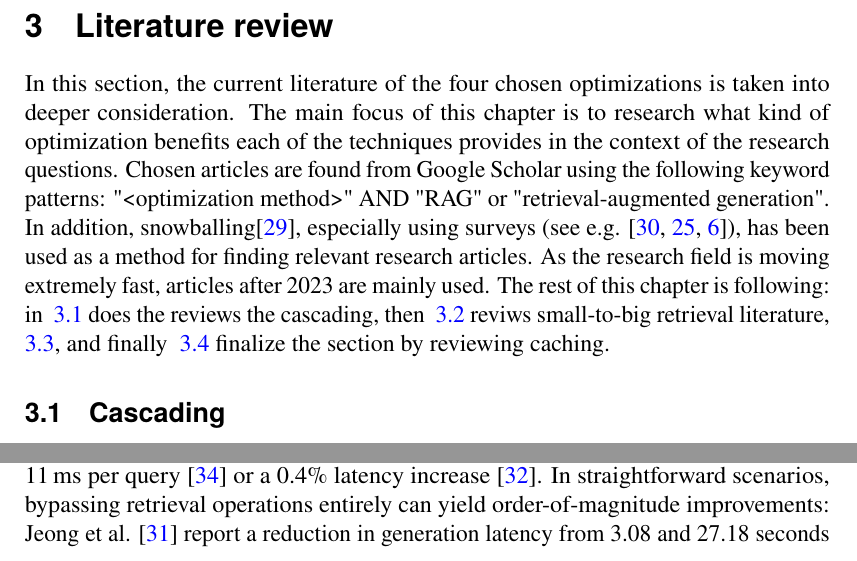
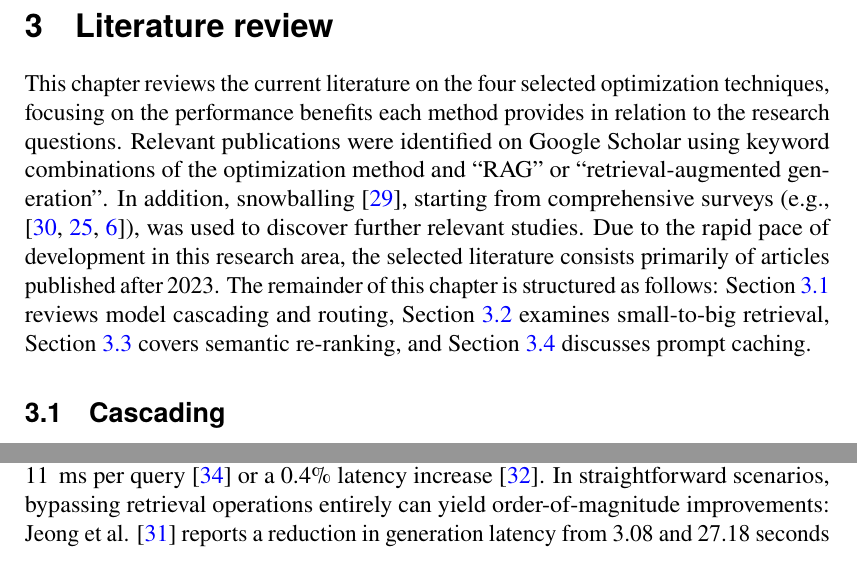
Before and after one commit to eitsei/masters-thesis, a LaTeX thesis (_main.tex, which reads _toc.tex, chapters/03_literature_review.tex): two parts of page 14 of 23, joined at a grey line, cut so that both start at the same text. Compiled offline with pdfLaTeX.

Commit message:
Squashed 'thesis/' changes from 1d4bc18..f4f8acb
f4f8acb Update on Overleaf.
9f3f8e1 Refine literature review introduction paragraph for academic tone

git-subtree-dir: thesis
git-subtree-split: f4f8acbf5b3cc9a0ac30478f5d00e23f39d843dc

```diff
--- a/_toc.tex
+++ b/_toc.tex
@@ -22,7 +22,7 @@ Retrieval-Augmented Generation (RAG) offers an architectural solution to mitigat
 
 \section{Literature review}
 \label{sec:literature-review}
-In this section, the current literature of the four chosen optimizations is taken into deeper consideration. The main focus of this chapter is to research what kind of optimization benefits each of the techniques provides in the context of the research questions. Chosen articles are found from Google Scholar using the following keyword patterns: "<optimization method>" AND "RAG" or "retrieval-augmented generation". In addition, snowballing\cite{guidelines}, especially using surveys (see e.g. \cite{gan2025rag,gao2023retrieval, wu2024ragnlp}), has been used as a method for finding relevant research articles. As the research field is moving extremely fast, articles after 2023 are mainly used. The rest of this chapter is following: in ~\ref{lit:cascading} does the reviews the cascading, then ~\ref{lit:retrieval} reviws small-to-big retrieval literature, ~\ref{lit:re_rank}, and finally ~\ref{lit:caching} finalize the section by reviewing caching.
+This chapter reviews the current literature on the four selected optimization techniques, focusing on the performance benefits each method provides in relation to the research questions. Relevant publications were identified on Google Scholar using keyword combinations of the optimization method and ``RAG'' or ``retrieval-augmented generation''. In addition, snowballing \cite{guidelines}, starting from comprehensive surveys (e.g., \cite{gan2025rag, gao2023retrieval, wu2024ragnlp}), was used to discover further relevant studies. Due to the rapid pace of development in this research area, the selected literature consists primarily of articles published after 2023. The remainder of this chapter is structured as follows: Section~\ref{lit:cascading} reviews model cascading and routing, Section~\ref{lit:retrieval} examines small-to-big retrieval, Section~\ref{lit:re_rank} covers semantic re-ranking, and Section~\ref{lit:caching} discusses prompt caching.
 \input{chapters/03_literature_review}
 
 \clearpage
--- a/chapters/03_literature_review.tex
+++ b/chapters/03_literature_review.tex
@@ -4,5 +4,5 @@ Modern RAG systems encounter diverse workloads, ranging from simple informationa
 
 Model cascading offers substantial operational cost reductions both in isolated Large Language Model (LLM) invocations and in retrieval-augmented generation (RAG) pipelines whose overall cost profiles are dominated by API usage. For instance, FrugalGPT \cite{chen2023frugalgpt} routes individual requests sequentially from lightweight to heavyweight models based on a reliability score generated by a scoring classifier. This cascading approach achieves up to a 98.3\% cost reduction compared to a homogeneous GPT-4 baseline while maintaining comparable response quality. Similarly, RouteLLM \cite{ong2025routellm} yields a 1.14$\times$ to 3.66$\times$ cost reduction compared to a static GPT-4 deployment by dynamically bypassing expensive models, preserving approximately 95\% of the baseline's quality. Similar cost reduction patterns have also been demonstrated by other adaptive RAG frameworks \cite{jeong2024adaptive, guo2026deepsieve}.
 
-Routing low-complexity queries to smaller models yields significant latency benefits due to their faster inference speeds. Crucially, the computational overhead introduced by the routing decision itself remains minimal, typically amounting to approximately 11\,ms per query \cite{zhang2025ragrouter} or a 0.4\% latency increase \cite{ong2025routellm}. In straightforward scenarios, bypassing retrieval operations entirely can yield order-of-magnitude improvements: \citet{jeong2024adaptive} report a reduction in generation latency from 3.08 and 27.18 seconds (for single-step and multi-step retrieval pipelines) to 0.35 seconds. Furthermore, adaptive stopping mechanisms, such as that proposed by \citet{park2025stoprag}, can prune unnecessary retrieval-generation loops, reducing the total number of iterations by 14--49\%.
+Routing low-complexity queries to smaller models yields significant latency benefits due to their faster inference speeds. Crucially, the computational overhead introduced by the routing decision itself remains minimal, typically amounting to approximately 11\, ms per query \cite{zhang2025ragrouter} or a 0.4\% latency increase \cite{ong2025routellm}. In straightforward scenarios, bypassing retrieval operations entirely can yield order-of-magnitude improvements: \citet{jeong2024adaptive} reports a reduction in generation latency from 3.08 and 27.18 seconds (for single-step and multi-step retrieval pipelines) to 0.35 seconds. Furthermore, adaptive stopping mechanisms, such as that proposed by \citet{park2025stoprag}, can prune unnecessary retrieval-generation loops, reducing the total number of iterations by 14--49\%.
 
```
Also changed, not shown: chapters/03_literature_review.tex (2 more changed lines).
